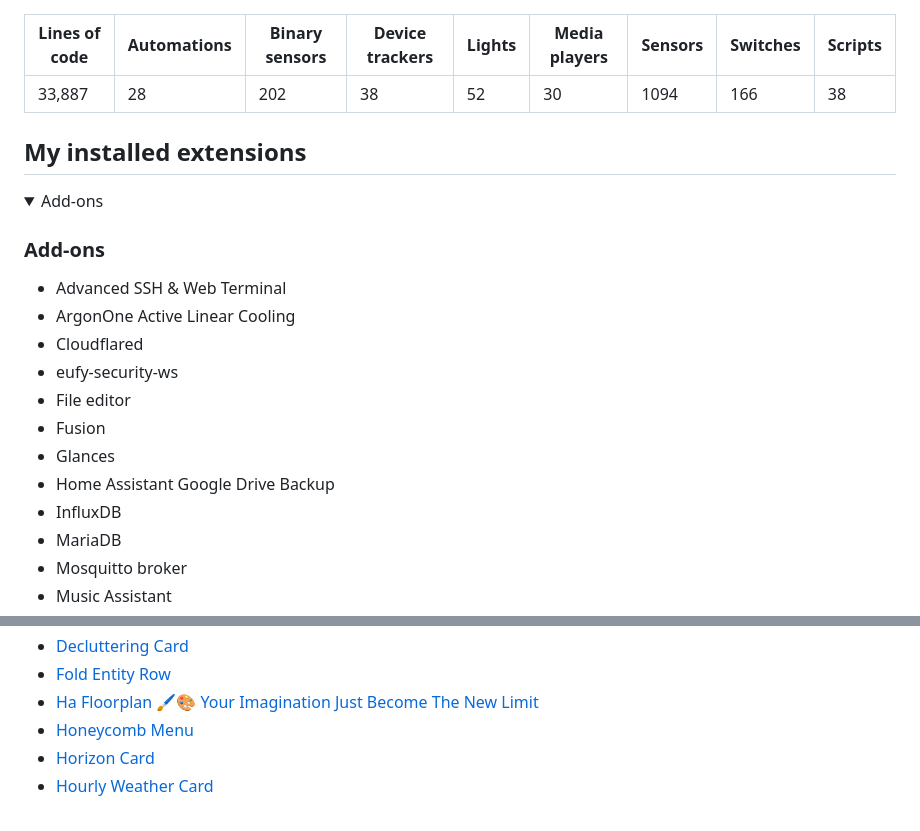
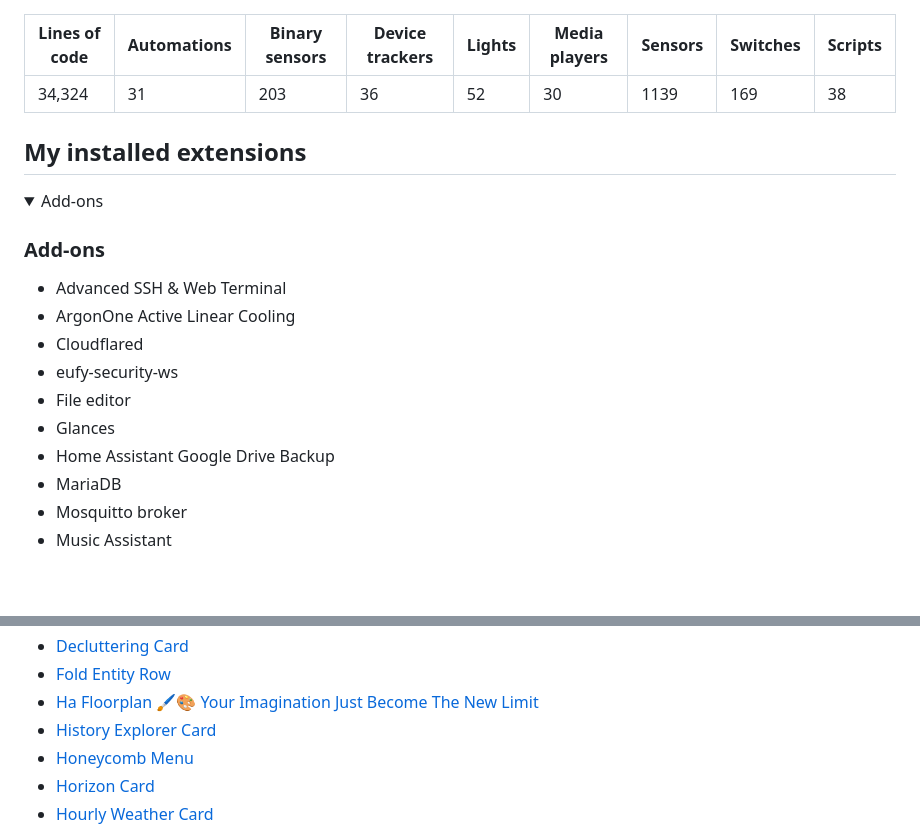
Before and after one commit to ngocjohn/hass-config, a Markdown page: config/README.md, 2 parts joined by grey strips. Rendered like a GitHub page; folded sections open; blank space fills up the shorter version.

Commit message:
update config

```diff
--- a/config/README.md
+++ b/config/README.md
@@ -37,14 +37,14 @@ https://github.com/ngocjohn/hass-config/assets/96962827/acc1a4db-b92e-4ab1-ac9d-
       </thead>
       <tbody>
           <tr>
-              <td>33,887 </td>
-              <td>28</td>
-              <td>202</td>
-              <td>38</td>
+              <td>34,324 </td>
+              <td>31</td>
+              <td>203</td>
+              <td>36</td>
               <td>52</td>
               <td>30</td>
-              <td>1094</td>
-              <td>166</td>
+              <td>1139</td>
+              <td>169</td>
               <td>38</td>
           </tr>
       </tbody>
@@ -64,10 +64,8 @@ https://github.com/ngocjohn/hass-config/assets/96962827/acc1a4db-b92e-4ab1-ac9d-
 - Cloudflared
 - eufy-security-ws
 - File editor
-- Fusion
 - Glances
 - Home Assistant Google Drive Backup
-- InfluxDB
 - MariaDB
 - Mosquitto broker
 - Music Assistant
@@ -135,6 +133,7 @@ https://github.com/ngocjohn/hass-config/assets/96962827/acc1a4db-b92e-4ab1-ac9d-
 - [Decluttering Card](https://github.com/custom-cards/decluttering-card)
 - [Fold Entity Row](https://github.com/thomasloven/lovelace-fold-entity-row)
 - [Ha Floorplan 🖌🎨   Your Imagination Just Become The New Limit](https://github.com/ExperienceLovelace/ha-floorplan)
+- [History Explorer Card](https://github.com/SpangleLabs/history-explorer-card)
 - [Honeycomb Menu](https://github.com/Sian-Lee-SA/honeycomb-menu)
 - [Horizon Card](https://github.com/rejuvenate/lovelace-horizon-card)
 - [Hourly Weather Card](https://github.com/decompil3d/lovelace-hourly-weather)
```
Also changed, not shown: other parts of config/README.md (+1 -1 lines).
